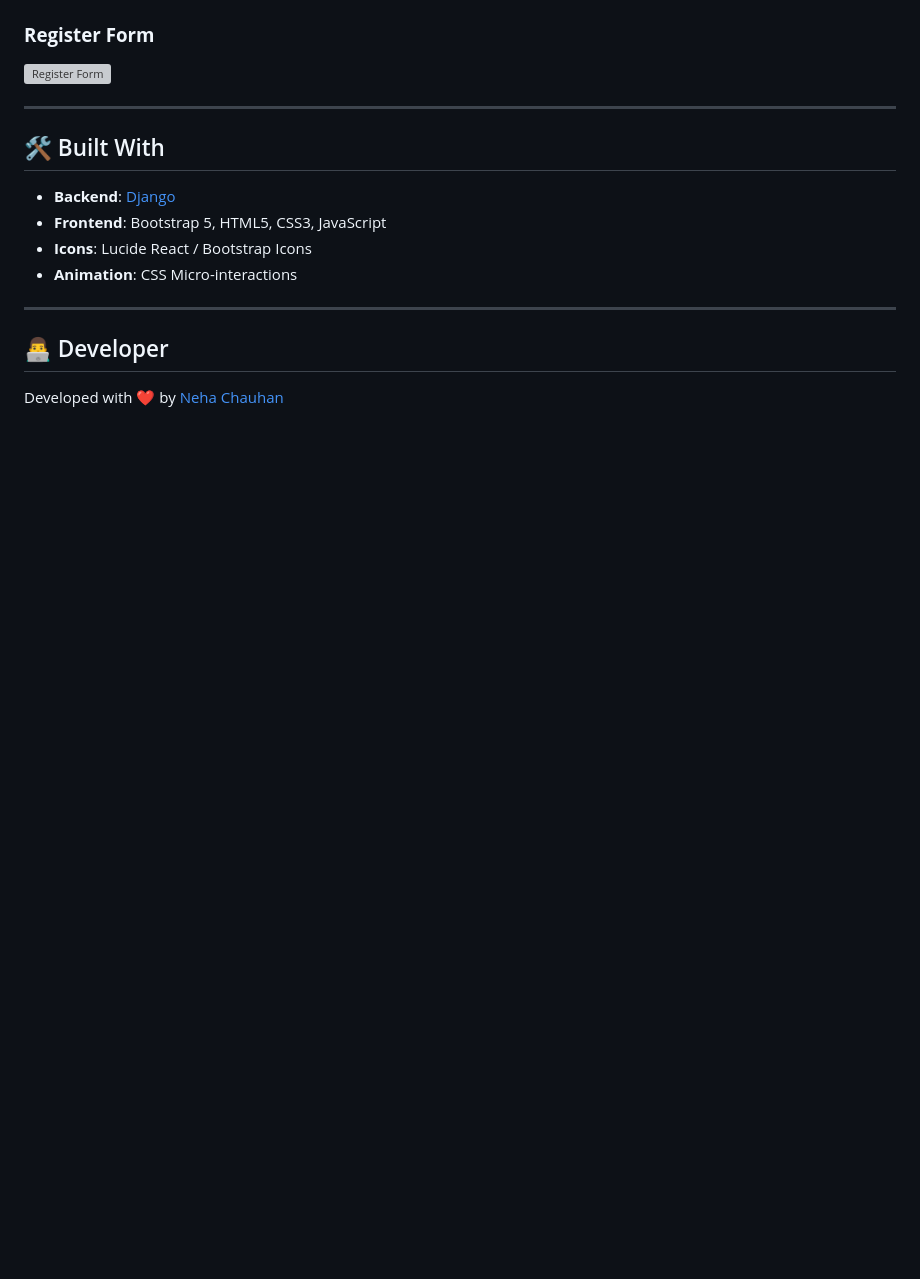
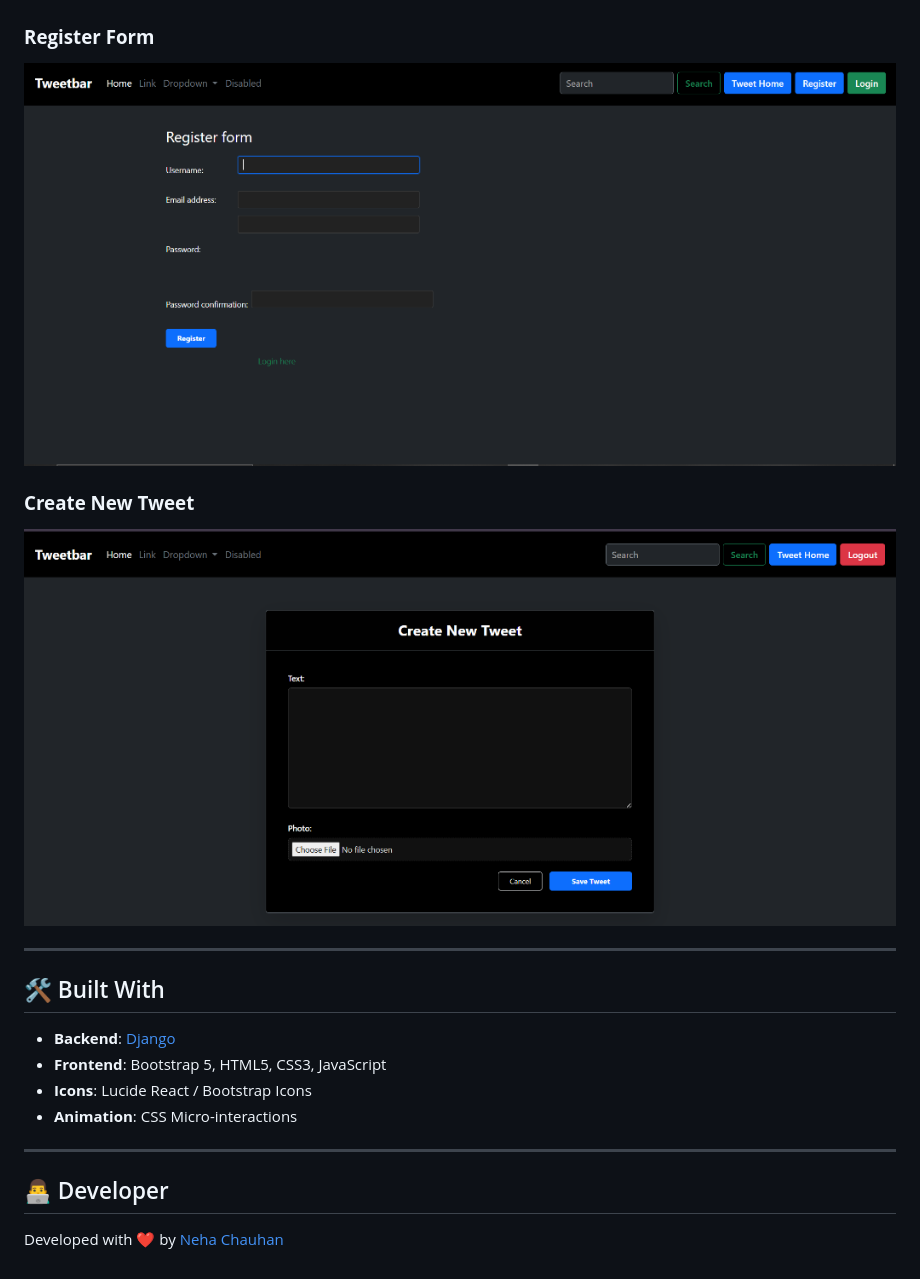
Before and after one commit to nehachauhan-tech/Django_fullstack_project, a Markdown page: README.md, the part around the change. GitHub-like rendering; pictures changed too: screenshots/create_tweet.png (added), screenshots/register_form.png (added); blank space fills up the shorter version; grey boxes are pictures that could not be loaded.

Commit message:
Add project screenshots and update README

```diff
--- a/README.md
+++ b/README.md
@@ -63,6 +63,9 @@ A modern, high-performance Django-based microblogging application featuring a sl
 ### **Register Form**
 ![Register Form](screenshots/register_form.png)
 
+### **Create New Tweet**
+![Create New Tweet](screenshots/create_tweet.png)
+
 ---
 
 ## 🛠 Built With
```
Also changed, not shown: screenshots/home_page.png (added), screenshots/login_form.png (added).
